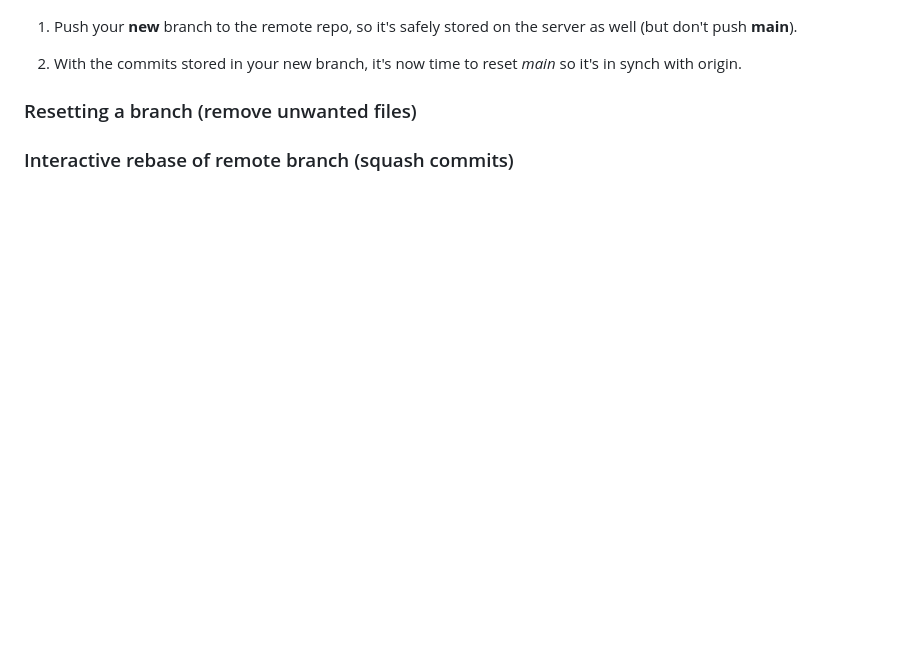
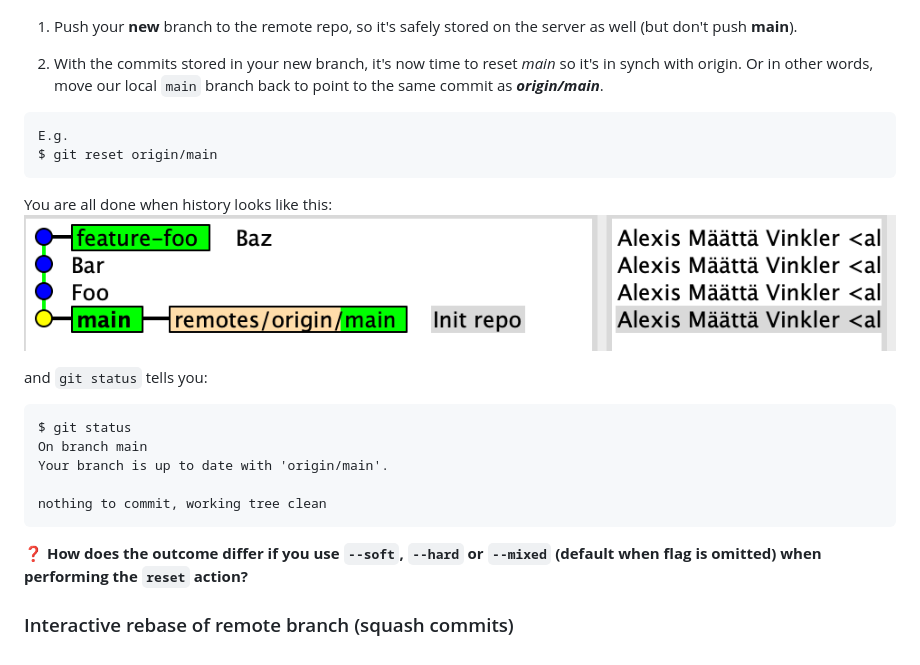
Before and after one commit to Stjaertfena/lab-2-undoing-changes, a Markdown page: README.md, the part around the change printed below. Drawn GitHub-style; pictures changed too: docs/history-2.png (added); blank space fills up the shorter version.

Commit message:
Finalized part two.

````diff
--- a/README.md
+++ b/README.md
@@ -86,8 +87,24 @@ Let's say we now realize that our three commits where committed on the wrong bra
 
 1. Push your **new** branch to the remote repo, so it's safely stored on the server as well (but don't push **main**).
 
-1. With the commits stored in your new branch, it's now time to reset *main* so it's in synch with origin.
+1. With the commits stored in your new branch, it's now time to reset *main* so it's in synch with origin. Or in other words, move our local `main` branch back to point to the same commit as **_origin/main_**.
+  ```
+  E.g.
+  $ git reset origin/main
+  ```
 
-### Resetting a branch (remove unwanted files)
+  You are all done when history looks like this:
+  ![History 1](./docs/history-2.png)
+
+  and `git status` tells you:
+  ```
+  $ git status
+  On branch main
+  Your branch is up to date with 'origin/main'.
+
+  nothing to commit, working tree clean
+  ```
+
+  ❓ **How does the outcome differ if you use `--soft`, `--hard` or `--mixed` (default when flag is omitted) when performing the `reset` action?**
 
 ### Interactive rebase of remote branch (squash commits)
````
Also changed, not shown: other parts of README.md (+2 -1 lines).
